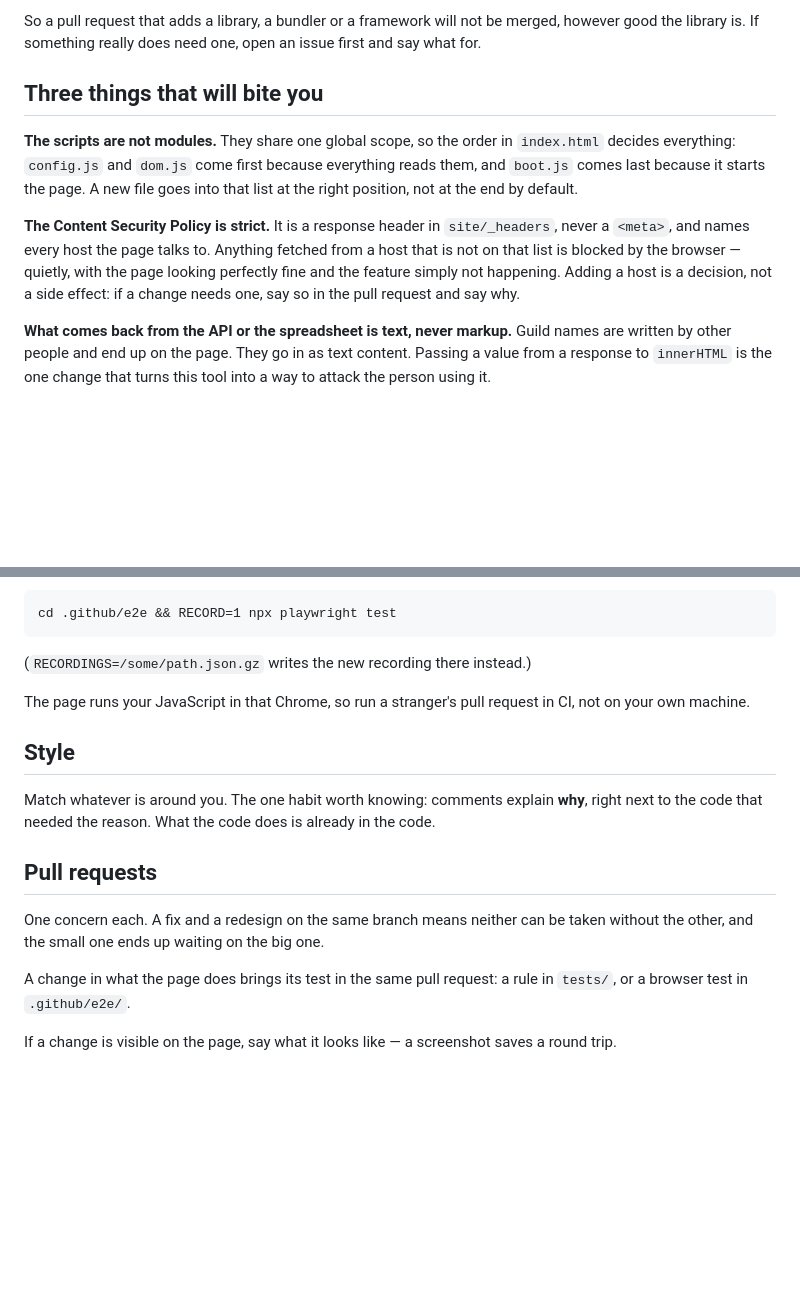
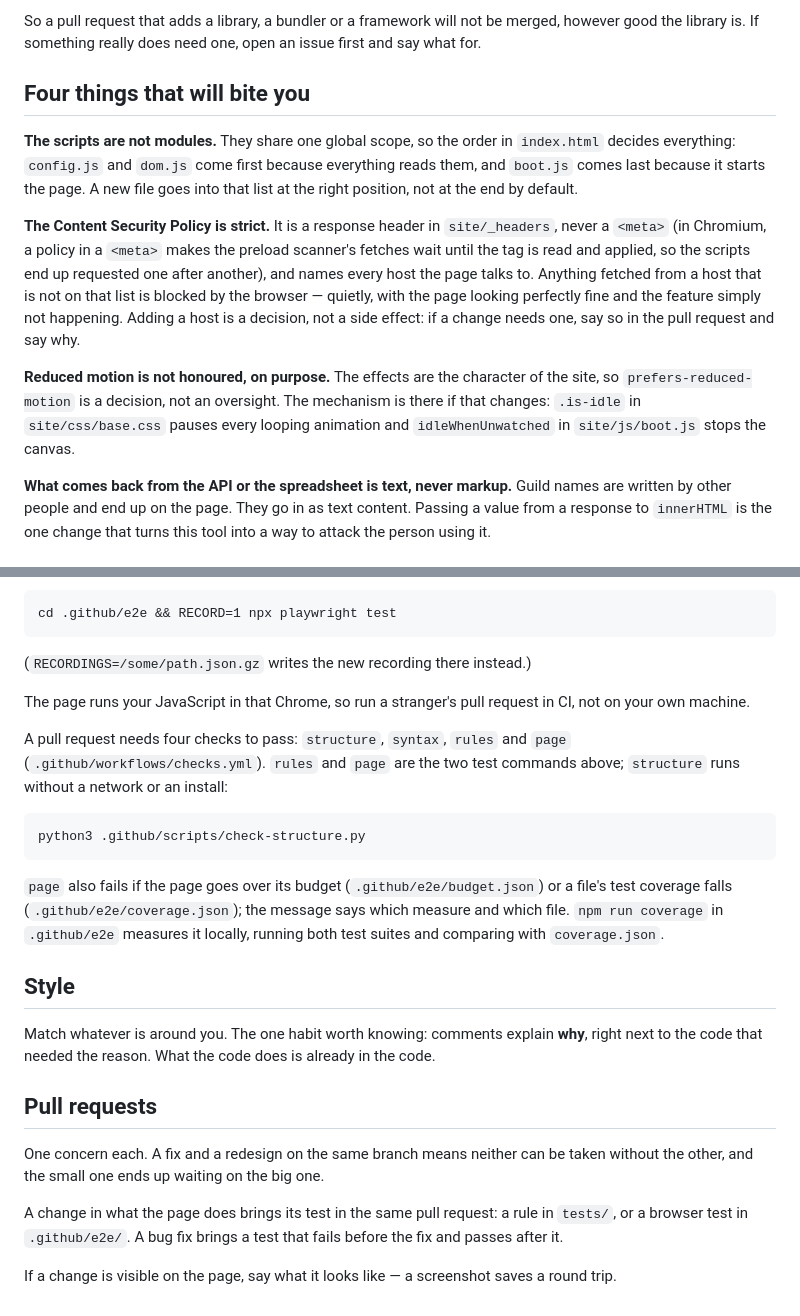
Before and after one commit to Melquiisedeq/wvw-relink-checker, a Markdown page: CONTRIBUTING.md, 2 parts joined by grey strips. Rendered like a GitHub page; blank space fills up the shorter version.

Commit message:
Add checks, bug-test rule and two decisions to CONTRIBUTING
Co-Authored-By: Claude Opus 5.5 <noreply@anthropic.com>

```diff
--- a/CONTRIBUTING.md
+++ b/CONTRIBUTING.md
@@ -21,7 +21,7 @@ So a pull request that adds a library, a bundler or a framework will not be
 merged, however good the library is. If something really does need one, open
 an issue first and say what for.
 
-## Three things that will bite you
+## Four things that will bite you
 
 **The scripts are not modules.** They share one global scope, so the order in
 `index.html` decides everything: `config.js` and `dom.js` come first because
@@ -29,12 +29,19 @@ everything reads them, and `boot.js` comes last because it starts the page. A
 new file goes into that list at the right position, not at the end by default.
 
 **The Content Security Policy is strict.** It is a response header in
-`site/_headers`, never a `<meta>`, and names every host the page talks to.
+`site/_headers`, never a `<meta>` (in Chromium, a policy in a `<meta>` makes the
+preload scanner's fetches wait until the tag is read and applied, so the scripts
+end up requested one after another), and names every host the page talks to.
 Anything fetched from a host that is not on that list is blocked by the
 browser — quietly, with the page looking perfectly fine and the feature
 simply not happening. Adding a host is a
 decision, not a side effect: if a change needs one, say so in the pull request
 and say why.
+
+**Reduced motion is not honoured, on purpose.** The effects are the character
+of the site, so `prefers-reduced-motion` is a decision, not an oversight. The
+mechanism is there if that changes: `.is-idle` in `site/css/base.css` pauses
+every looping animation and `idleWhenUnwatched` in `site/js/boot.js` stops the canvas.
 
 **What comes back from the API or the spreadsheet is text, never markup.**
 Guild names are written by other people and end up on the page. They go in as
@@ -86,6 +93,17 @@ recording is replaced only if that passes:
 The page runs your JavaScript in that Chrome, so run a stranger's pull request
 in CI, not on your own machine.
 
+A pull request needs four checks to pass: `structure`, `syntax`, `rules` and
+`page` (`.github/workflows/checks.yml`). `rules` and `page` are the two test
+commands above; `structure` runs without a network or an install:
+
+    python3 .github/scripts/check-structure.py
+
+`page` also fails if the page goes over its budget (`.github/e2e/budget.json`)
+or a file's test coverage falls (`.github/e2e/coverage.json`); the message says
+which measure and which file. `npm run coverage` in `.github/e2e` measures
+it locally, running both test suites and comparing with `coverage.json`.
+
 ## Style
 
 Match whatever is around you. The one habit worth knowing: comments explain
@@ -98,7 +116,8 @@ One concern each. A fix and a redesign on the same branch means neither can be
 taken without the other, and the small one ends up waiting on the big one.
 
 A change in what the page does brings its test in the same pull request: a
-rule in `tests/`, or a browser test in `.github/e2e/`.
+rule in `tests/`, or a browser test in `.github/e2e/`. A bug fix brings a test
+that fails before the fix and passes after it.
 
 If a change is visible on the page, say what it looks like — a screenshot
 saves a round trip.
```
